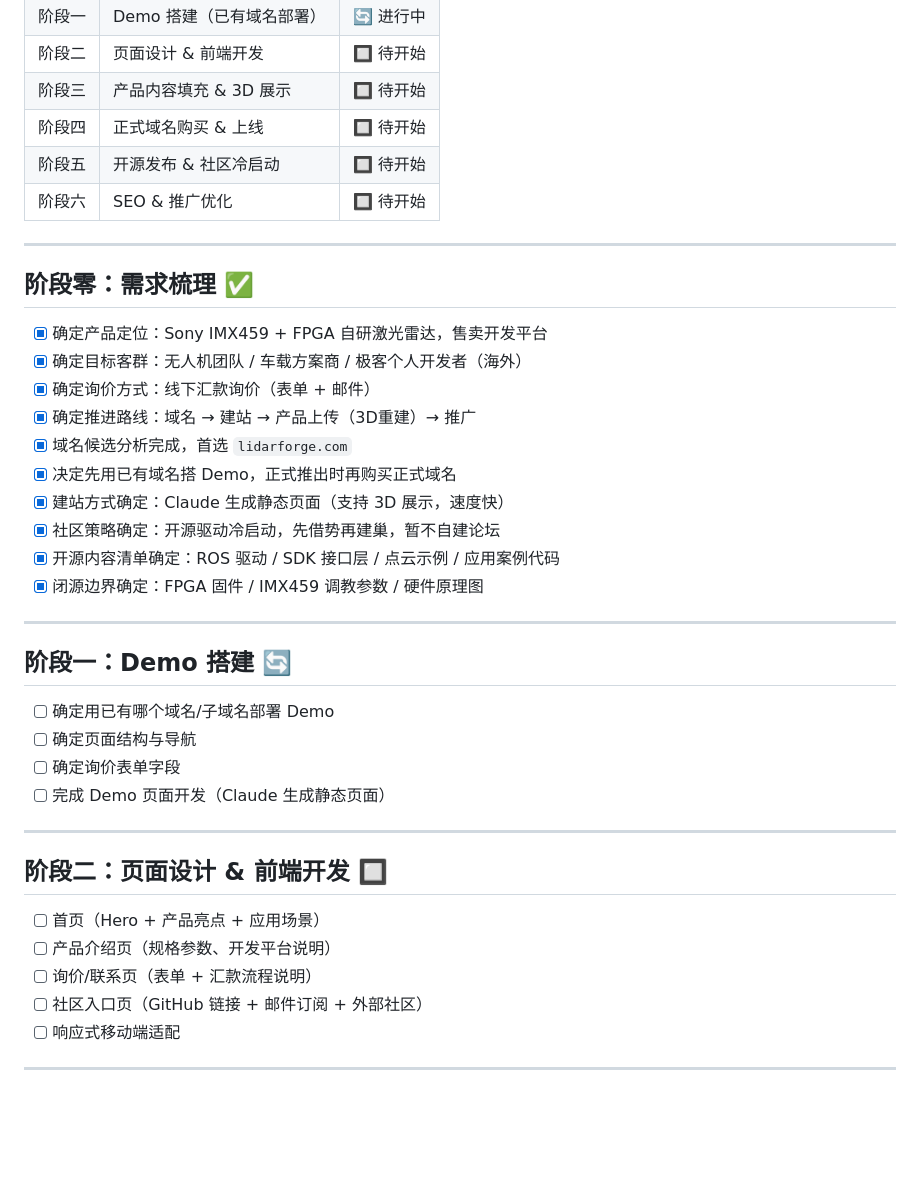
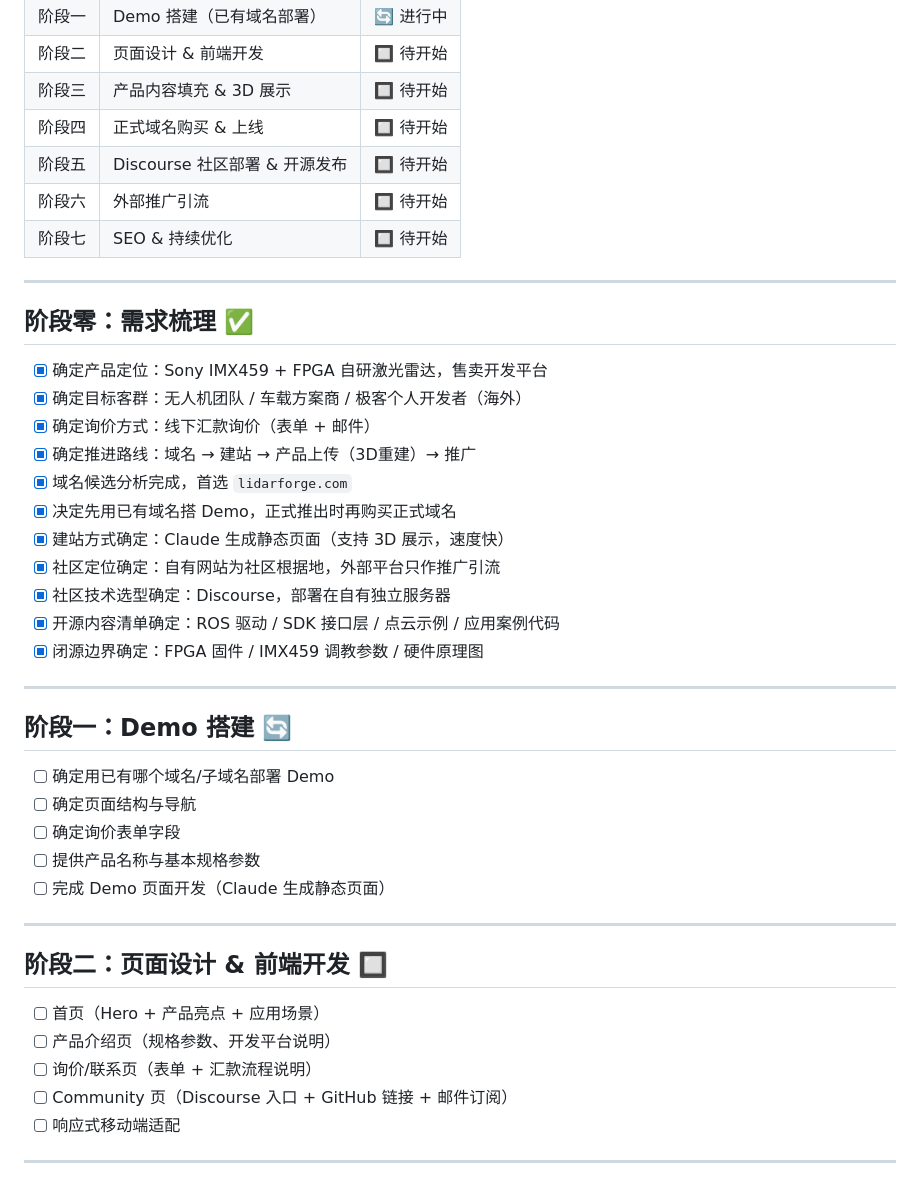
Before and after one commit to andrewljf001/lidar-promo-website, a Markdown page: docs/progress.md, the part around one of its changes. Rendered like a GitHub page; blank space fills up the shorter version.

```diff
--- a/docs/progress.md
+++ b/docs/progress.md
@@ -80,8 +84,9 @@
 | 阶段二 | 页面设计 & 前端开发 | 🔲 待开始 |
 | 阶段三 | 产品内容填充 & 3D 展示 | 🔲 待开始 |
 | 阶段四 | 正式域名购买 & 上线 | 🔲 待开始 |
-| 阶段五 | 开源发布 & 社区冷启动 | 🔲 待开始 |
-| 阶段六 | SEO & 推广优化 | 🔲 待开始 |
+| 阶段五 | Discourse 社区部署 & 开源发布 | 🔲 待开始 |
+| 阶段六 | 外部推广引流 | 🔲 待开始 |
+| 阶段七 | SEO & 持续优化 | 🔲 待开始 |
 
 ---
 
@@ -94,7 +99,8 @@
 - [x] 域名候选分析完成，首选 `lidarforge.com`
 - [x] 决定先用已有域名搭 Demo，正式推出时再购买正式域名
 - [x] 建站方式确定：Claude 生成静态页面（支持 3D 展示，速度快）
-- [x] 社区策略确定：开源驱动冷启动，先借势再建巢，暂不自建论坛
+- [x] 社区定位确定：自有网站为社区根据地，外部平台只作推广引流
+- [x] 社区技术选型确定：Discourse，部署在自有独立服务器
 - [x] 开源内容清单确定：ROS 驱动 / SDK 接口层 / 点云示例 / 应用案例代码
 - [x] 闭源边界确定：FPGA 固件 / IMX459 调教参数 / 硬件原理图
 
@@ -105,6 +111,7 @@
 - [ ] 确定用已有哪个域名/子域名部署 Demo
 - [ ] 确定页面结构与导航
 - [ ] 确定询价表单字段
+- [ ] 提供产品名称与基本规格参数
 - [ ] 完成 Demo 页面开发（Claude 生成静态页面）
 
 ---
@@ -114,7 +121,7 @@
 - [ ] 首页（Hero + 产品亮点 + 应用场景）
 - [ ] 产品介绍页（规格参数、开发平台说明）
 - [ ] 询价/联系页（表单 + 汇款流程说明）
-- [ ] 社区入口页（GitHub 链接 + 邮件订阅 + 外部社区）
+- [ ] Community 页（Discourse 入口 + GitHub 链接 + 邮件订阅）
 - [ ] 响应式移动端适配
 
 ---
```
Also changed, not shown: other parts of docs/progress.md (+31 -17 lines).
